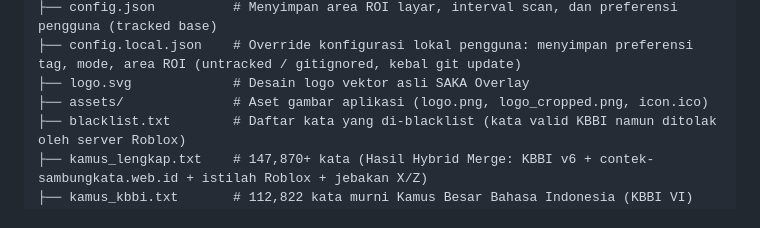
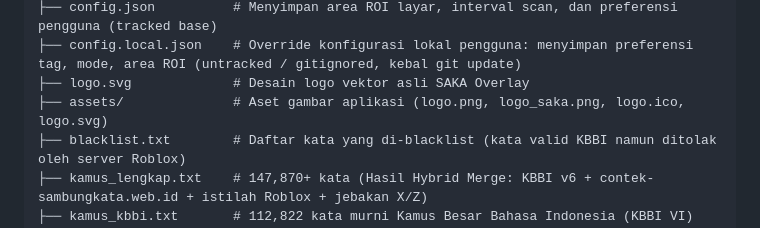
Before and after one commit to anv-group/saka-overlay, a Markdown page: AGENTS.md, the part around the change. Drawn GitHub-style.

```diff
--- a/AGENTS.md
+++ b/AGENTS.md
@@ -35,7 +35,7 @@ sambung-kata/
 ├── config.json          # Menyimpan area ROI layar, interval scan, dan preferensi pengguna (tracked base)
 ├── config.local.json    # Override konfigurasi lokal pengguna: menyimpan preferensi tag, mode, area ROI (untracked / gitignored, kebal git update)
 ├── logo.svg             # Desain logo vektor asli SAKA Overlay
-├── assets/              # Aset gambar aplikasi (logo.png, logo_cropped.png, icon.ico)
+├── assets/              # Aset gambar aplikasi (logo.png, logo_saka.png, logo.ico, logo.svg)
 ├── blacklist.txt        # Daftar kata yang di-blacklist (kata valid KBBI namun ditolak oleh server Roblox)
 ├── kamus_lengkap.txt    # 147,870+ kata (Hasil Hybrid Merge: KBBI v6 + contek-sambungkata.web.id + istilah Roblox + jebakan X/Z)
 ├── kamus_kbbi.txt       # 112,822 kata murni Kamus Besar Bahasa Indonesia (KBBI VI)
```
Also changed, not shown: README.md (+1 -1 lines), assets/logo.png, assets/logo_cropped.png (deleted), assets/logo_saka.png (added), 6 other files.
